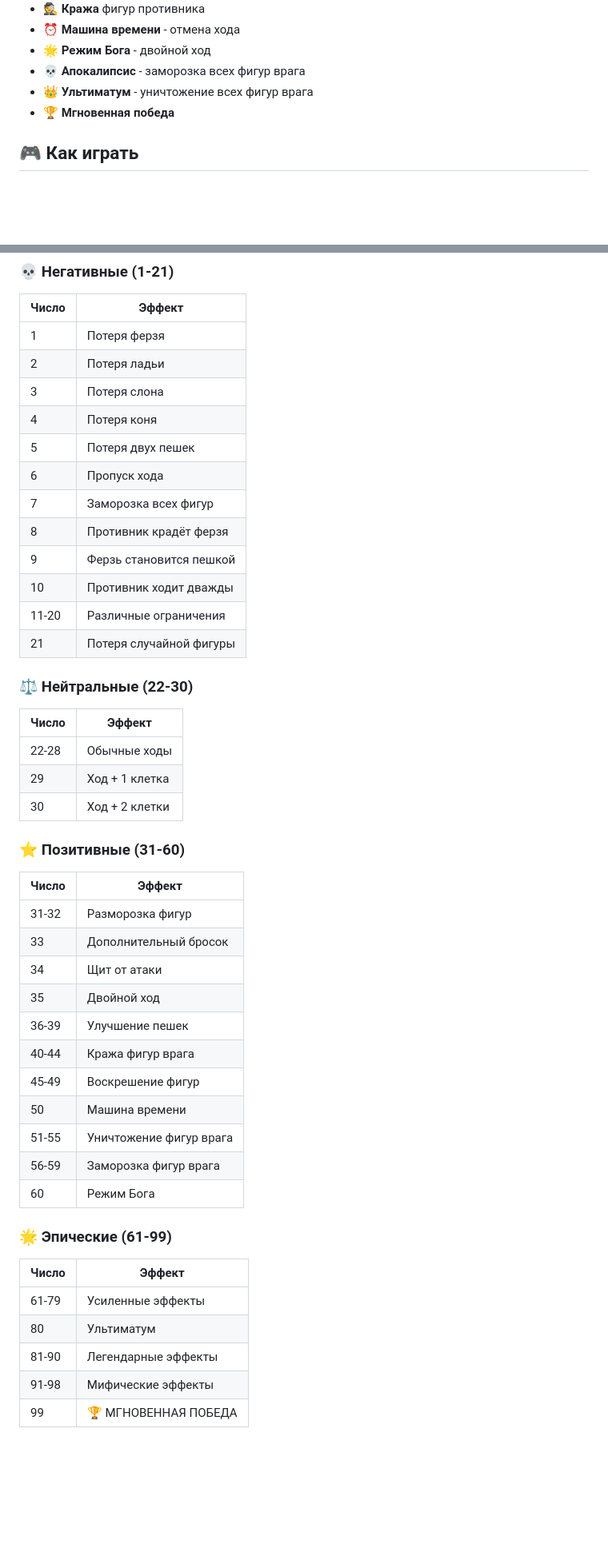
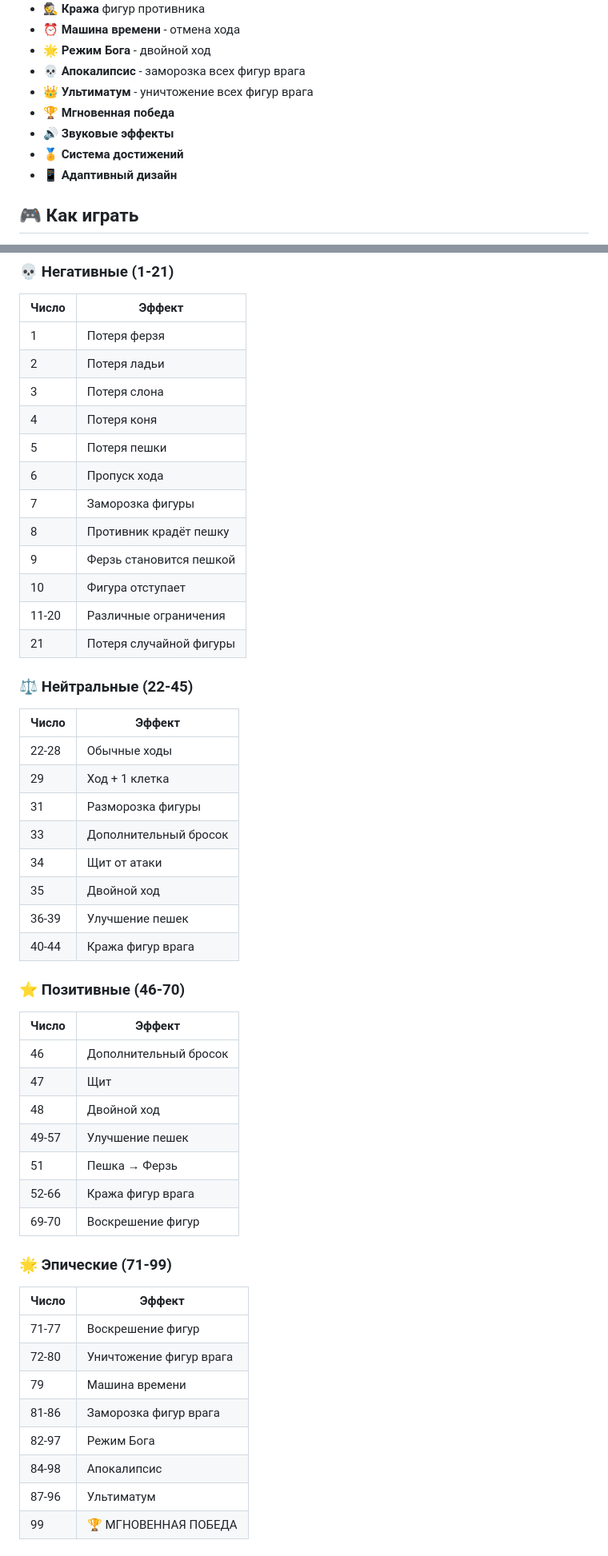
Before and after one commit to nebo99447-lgtm/Lucky_Chess, a Markdown page: README.md, 2 parts joined by grey strips. Shown at 80% size. Rendered like a GitHub page; blank space fills up the shorter version.

```diff
--- a/README.md
+++ b/README.md
@@ -23,6 +23,9 @@ Lucky_Chess - это инновационная версия классичес
 - 💀 **Апокалипсис** - заморозка всех фигур врага
 - 👑 **Ультиматум** - уничтожение всех фигур врага
 - 🏆 **Мгновенная победа**
+- 🔊 **Звуковые эффекты**
+- 🏅 **Система достижений**
+- 📱 **Адаптивный дизайн**
 
 ## 🎮 Как играть
 
@@ -41,42 +44,46 @@ Lucky_Chess - это инновационная версия классичес
 | 2 | Потеря ладьи |
 | 3 | Потеря слона |
 | 4 | Потеря коня |
-| 5 | Потеря двух пешек |
+| 5 | Потеря пешки |
 | 6 | Пропуск хода |
-| 7 | Заморозка всех фигур |
-| 8 | Противник крадёт ферзя |
+| 7 | Заморозка фигуры |
+| 8 | Противник крадёт пешку |
 | 9 | Ферзь становится пешкой |
-| 10 | Противник ходит дважды |
+| 10 | Фигура отступает |
 | 11-20 | Различные ограничения |
 | 21 | Потеря случайной фигуры |
 
-### ⚖️ Нейтральные (22-30)
+### ⚖️ Нейтральные (22-45)
 | Число | Эффект |
 |-------|--------|
 | 22-28 | Обычные ходы |
 | 29 | Ход + 1 клетка |
-| 30 | Ход + 2 клетки |
-
-### ⭐ Позитивные (31-60)
-| Число | Эффект |
-|-------|--------|
-| 31-32 | Разморозка фигур |
+| 31 | Разморозка фигуры |
 | 33 | Дополнительный бросок |
 | 34 | Щит от атаки |
 | 35 | Двойной ход |
 | 36-39 | Улучшение пешек |
 | 40-44 | Кража фигур врага |
-| 45-49 | Воскрешение фигур |
-| 50 | Машина времени |
-| 51-55 | Уничтожение фигур врага |
-| 56-59 | Заморозка фигур врага |
-| 60 | Режим Бога |
 
-### 🌟 Эпические (61-99)
+### ⭐ Позитивные (46-70)
 | Число | Эффект |
 |-------|--------|
-| 61-79 | Усиленные эффекты |
-| 80 | Ультиматум |
-| 81-90 | Легендарные эффекты |
-| 91-98 | Мифические эффекты |
+| 46 | Дополнительный бросок |
+| 47 | Щит |
+| 48 | Двойной ход |
+| 49-57 | Улучшение пешек |
+| 51 | Пешка → Ферзь |
+| 52-66 | Кража фигур врага |
+| 69-70 | Воскрешение фигур |
+
+### 🌟 Эпические (71-99)
+| Число | Эффект |
+|-------|--------|
+| 71-77 | Воскрешение фигур |
+| 72-80 | Уничтожение фигур врага |
+| 79 | Машина времени |
+| 81-86 | Заморозка фигур врага |
+| 82-97 | Режим Бога |
+| 84-98 | Апокалипсис |
+| 87-96 | Ультиматум |
 | 99 | 🏆 МГНОВЕННАЯ ПОБЕДА |
```
Also changed, not shown: other parts of README.md (+13 -1 lines).
